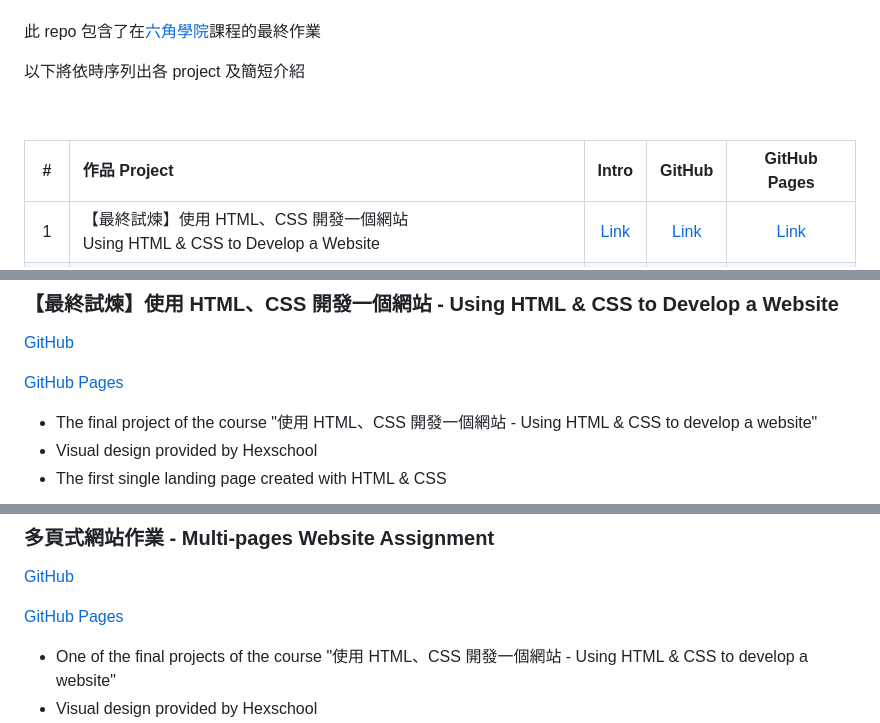
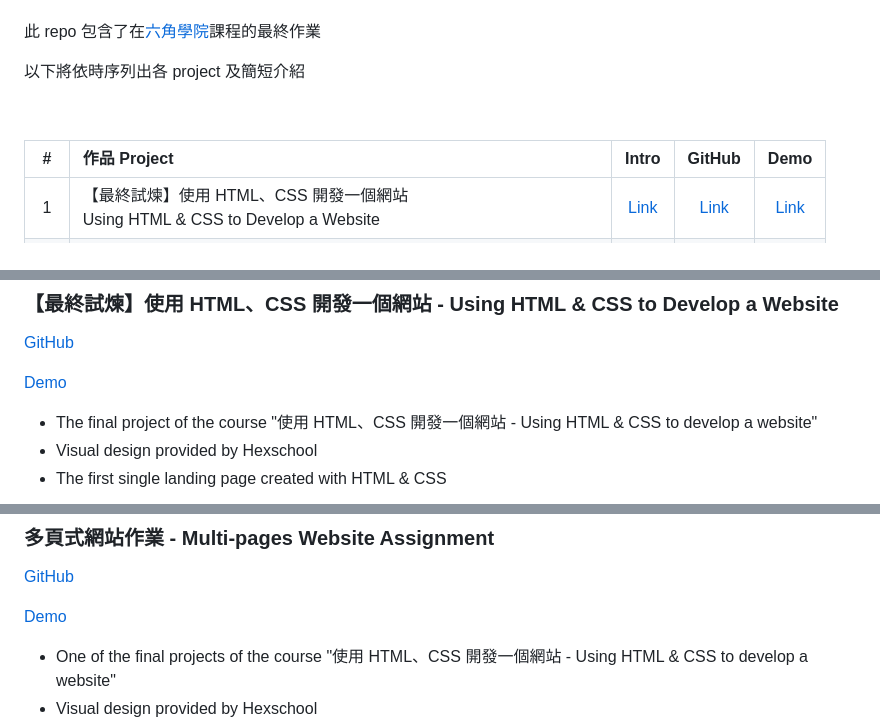
Before and after one commit to yoshiyyc/hexschool_project, a Markdown page: README.md, 3 parts joined by grey strips. Drawn GitHub-style.

Commit message:
Changed GitHub Pages to Demo

```diff
--- a/README.md
+++ b/README.md
@@ -11,7 +11,7 @@ All the projects below are listed chronogically with some highlights commented
 
 
 
-|        #      |   作品 Project    |    Intro    |     GitHub     | GitHub Pages     |
+|        #      |   作品 Project    |    Intro    |     GitHub     | Demo     |
 |:---------------:|:---------------|:------------:| :------------:|:---------------:|
 |      1        |  【最終試煉】使用 HTML、CSS 開發一個網站 <br/> Using HTML & CSS to Develop a Website  |   [Link](https://github.com/yoshiyyc/hexschool_project#%E6%9C%80%E7%B5%82%E8%A9%A6%E7%85%89%E4%BD%BF%E7%94%A8-htmlcss-%E9%96%8B%E7%99%BC%E4%B8%80%E5%80%8B%E7%B6%B2%E7%AB%99---using-html--css-to-develop-a-website)   |      [Link](https://github.com/yoshiyyc/hexschool_project/tree/main/%E3%80%90%E6%9C%80%E7%B5%82%E8%A9%A6%E7%85%89%E3%80%91%E4%BD%BF%E7%94%A8%20HTML%E3%80%81CSS%20%E9%96%8B%E7%99%BC%E4%B8%80%E5%80%8B%E7%B6%B2%E7%AB%99)     |     [Link](https://yoshiyyc.github.io/hexschool_project/%E3%80%90%E6%9C%80%E7%B5%82%E8%A9%A6%E7%85%89%E3%80%91%E4%BD%BF%E7%94%A8%20HTML%E3%80%81CSS%20%E9%96%8B%E7%99%BC%E4%B8%80%E5%80%8B%E7%B6%B2%E7%AB%99/html/)    |
 |      2        |多頁式網站作業 <br/> Multi-pages Website Assignment|   [Link](https://github.com/yoshiyyc/hexschool_project#%E5%A4%9A%E9%A0%81%E5%BC%8F%E7%B6%B2%E7%AB%99%E4%BD%9C%E6%A5%AD---multi-pages-website-assignment)   |      [Link](https://github.com/yoshiyyc/hexschool_project/tree/main/%E5%A4%9A%E9%A0%81%E5%BC%8F%E7%B6%B2%E7%AB%99%E4%BD%9C%E6%A5%AD)     |     [Link](https://yoshiyyc.github.io/hexschool_project/%E5%A4%9A%E9%A0%81%E5%BC%8F%E7%B6%B2%E7%AB%99%E4%BD%9C%E6%A5%AD/html/)    |
@@ -33,7 +33,7 @@ All the projects below are listed chronogically with some highlights commented
 
 [GitHub](https://github.com/yoshiyyc/hexschool_project/tree/main/%E3%80%90%E6%9C%80%E7%B5%82%E8%A9%A6%E7%85%89%E3%80%91%E4%BD%BF%E7%94%A8%20HTML%E3%80%81CSS%20%E9%96%8B%E7%99%BC%E4%B8%80%E5%80%8B%E7%B6%B2%E7%AB%99)
 
-[GitHub Pages](https://yoshiyyc.github.io/hexschool_project/%E3%80%90%E6%9C%80%E7%B5%82%E8%A9%A6%E7%85%89%E3%80%91%E4%BD%BF%E7%94%A8%20HTML%E3%80%81CSS%20%E9%96%8B%E7%99%BC%E4%B8%80%E5%80%8B%E7%B6%B2%E7%AB%99/html/)
+[Demo](https://yoshiyyc.github.io/hexschool_project/%E3%80%90%E6%9C%80%E7%B5%82%E8%A9%A6%E7%85%89%E3%80%91%E4%BD%BF%E7%94%A8%20HTML%E3%80%81CSS%20%E9%96%8B%E7%99%BC%E4%B8%80%E5%80%8B%E7%B6%B2%E7%AB%99/html/)
 * The final project of the course "使用 HTML、CSS 開發一個網站 - Using HTML & CSS to develop a website"
 * Visual design provided by Hexschool
 * The first single landing page created with HTML & CSS
@@ -49,7 +49,7 @@ All the projects below are listed chronogically with some highlights commented
 
 [GitHub](https://github.com/yoshiyyc/hexschool_project/tree/main/%E5%A4%9A%E9%A0%81%E5%BC%8F%E7%B6%B2%E7%AB%99%E4%BD%9C%E6%A5%AD)
 
-[GitHub Pages](https://yoshiyyc.github.io/hexschool_project/%E5%A4%9A%E9%A0%81%E5%BC%8F%E7%B6%B2%E7%AB%99%E4%BD%9C%E6%A5%AD/html/)
+[Demo](https://yoshiyyc.github.io/hexschool_project/%E5%A4%9A%E9%A0%81%E5%BC%8F%E7%B6%B2%E7%AB%99%E4%BD%9C%E6%A5%AD/html/)
 * One of the final projects of the course "使用 HTML、CSS 開發一個網站 - Using HTML & CSS to develop a website"
 * Visual design provided by Hexschool
 * The first multi-pages website project created with HTML & CSS
```
Also changed, not shown: other parts of README.md (+8 -8 lines).
